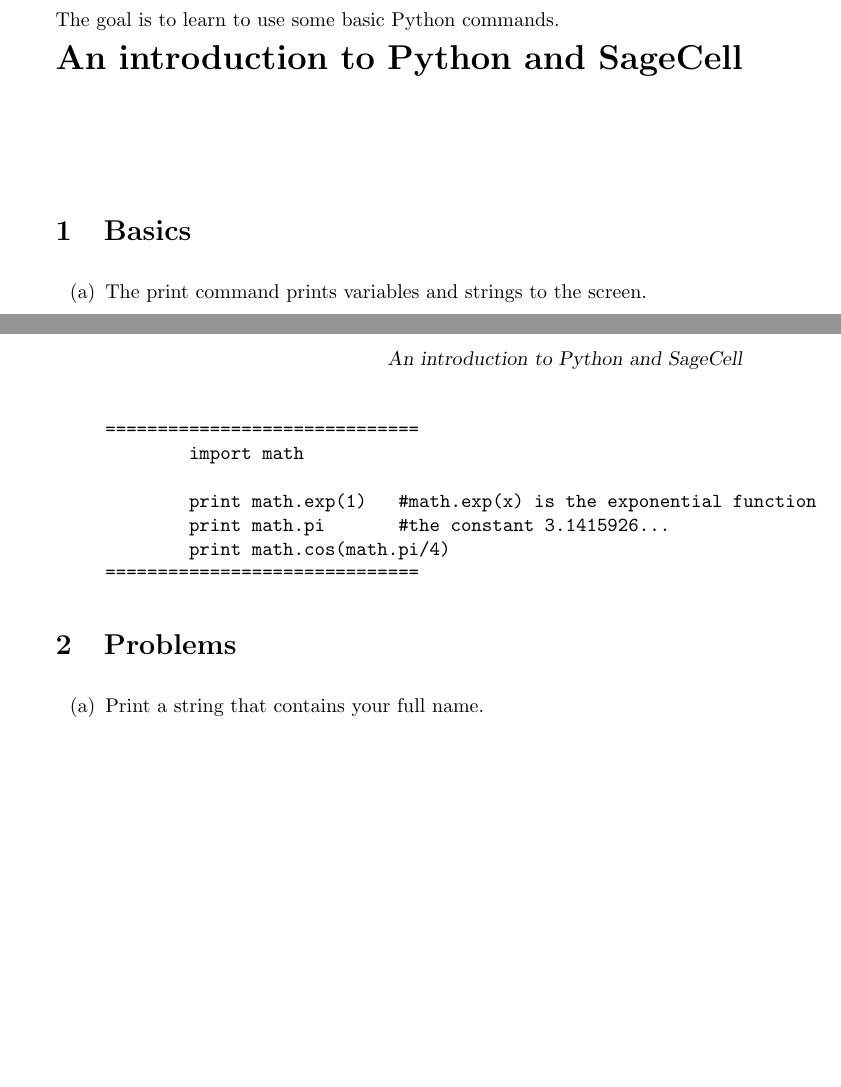
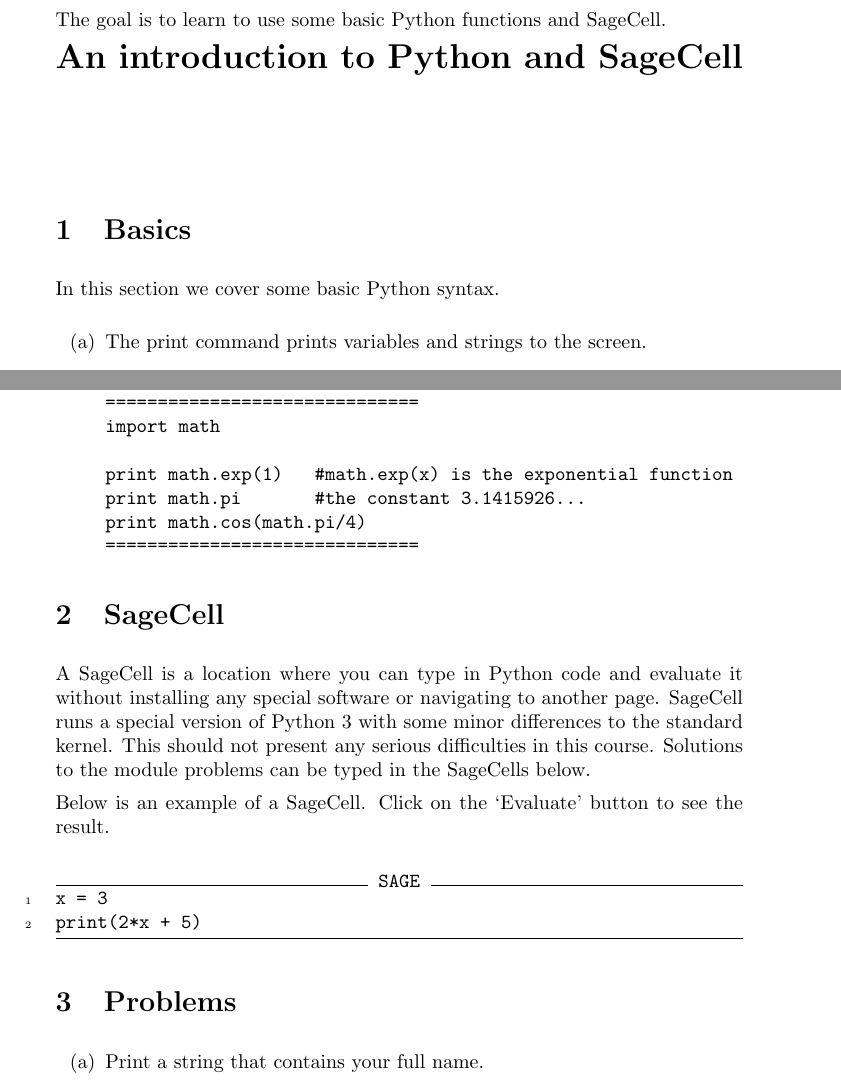
Before and after one commit to jathiel/Ximera-Xourses-NYCCT, a LaTeX document (Modules/Module_0.tex): two parts of pages 1 and 2 of 2 before the commit and two parts of pages 1 and 2 of 3 after it, joined at a grey line, cut so that both start at the same text, the shorter picture padded with empty space. Compiled offline with pdfLaTeX.

Commit message:
added sagecell section

```diff
--- a/Modules/Module_0.tex
+++ b/Modules/Module_0.tex
@@ -1,12 +1,14 @@
 \documentclass{ximera}
 \title{An introduction to Python and SageCell}
 \begin{document}
-The goal is to learn to use some basic Python commands.
+The goal is to learn to use some basic Python functions and SageCell.
 \begin{abstract}
 \end{abstract}
 \maketitle
 
 \section{Basics}
+
+In this section we cover some basic Python syntax.
 
     \begin{enumerate}
         \item The print command prints variables and strings to the screen.
@@ -49,6 +51,17 @@
 \end{verbatim}
     \end{enumerate}
 
+\section{SageCell}
+
+A SageCell is a location where you can type in Python code and evaluate it without installing any special software or navigating to another page. SageCell runs a special version of Python 3 with some minor differences to the standard kernel. This should not present any serious difficulties in this course. Solutions to the module problems can be typed in the SageCells below.
+
+Below is an example of a SageCell. Click on the `Evaluate' button to see the result.
+
+\begin{sageCell}
+x = 3
+print(2*x + 5)
+\end{sageCell}
+
 \section{Problems}
 \begin{enumerate}
     \item Print a string that contains your full name.
```
Lines whose indentation alone changed are shown as unchanged.
